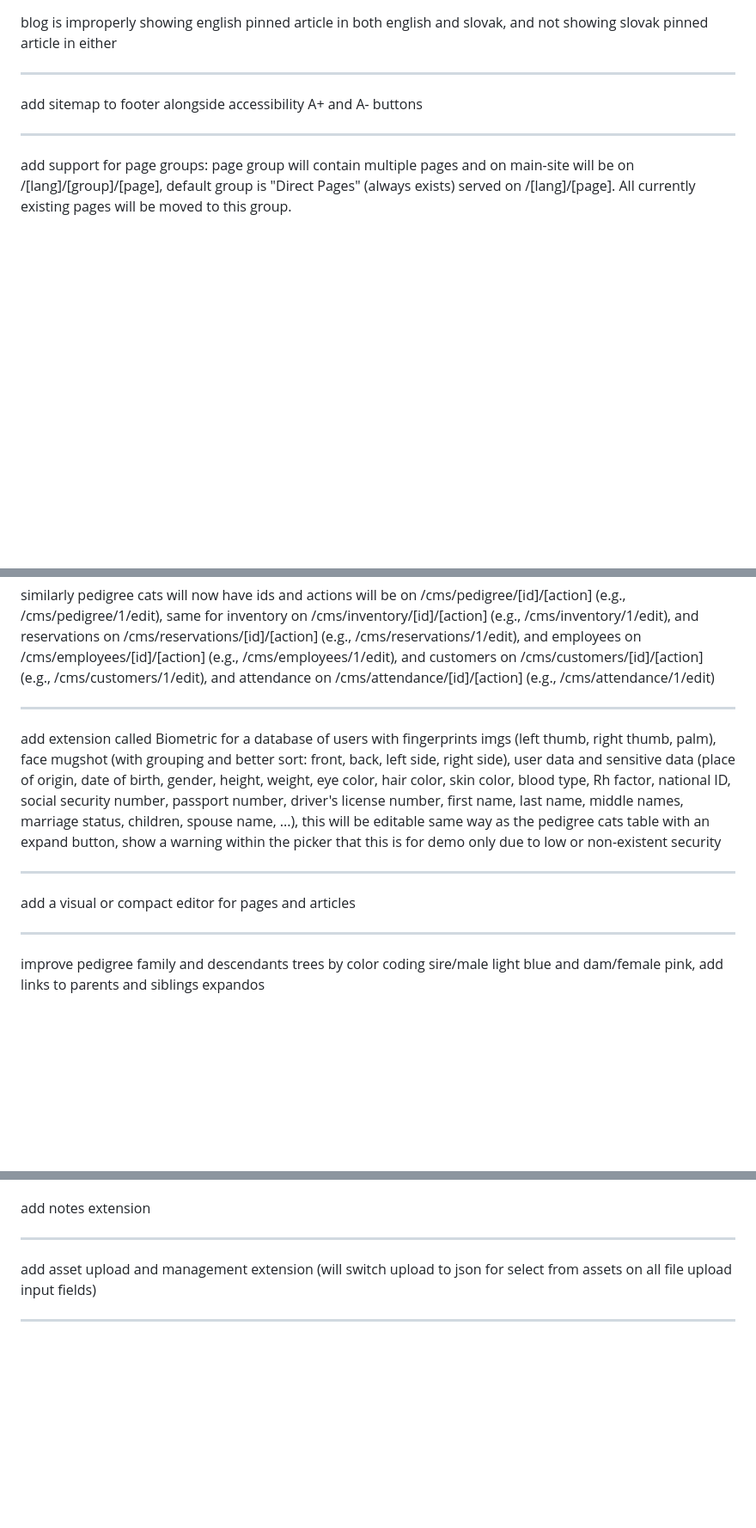
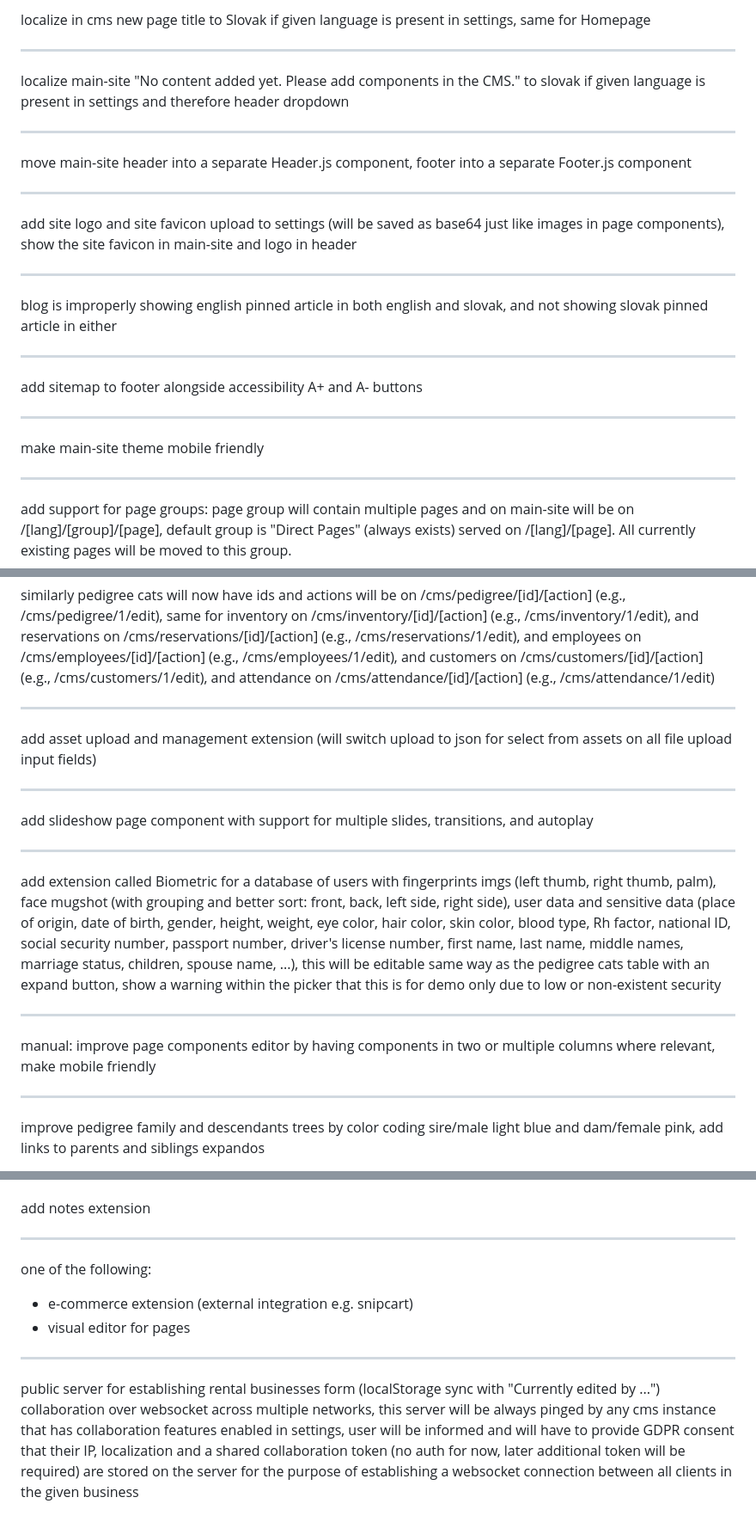
Before and after one commit to iairu/tables-cms-ssg, a Markdown page: PLANNED.md, 3 parts joined by grey strips. Shown at 86% size. GitHub-like rendering; blank space fills up the shorter version.

Commit message:
updated planned

```diff
--- a/PLANNED.md
+++ b/PLANNED.md
@@ -1,9 +1,30 @@
+
+localize in cms new page title to Slovak if given language is present in settings, same for Homepage
+
+---
+
+localize main-site "No content added yet. Please add components in the CMS." to slovak if given language is present in settings and therefore header dropdown
+
+---
+
+move main-site header into a separate Header.js component, footer into a separate Footer.js component
+
+---
+
+add site logo and site favicon upload to settings (will be saved as base64 just like images in page components),
+show the site favicon in main-site and logo in header
+
+---
 
 blog is improperly showing english pinned article in both english and slovak, and not showing slovak pinned article in either
 
 ---
 
 add sitemap to footer alongside accessibility A+ and A- buttons
+
+---
+
+make main-site theme mobile friendly
 
 ---
 
@@ -19,11 +40,19 @@ similarly pedigree cats will now have ids and actions will be on /cms/pedigree/[
 
 ---
 
+add asset upload and management extension (will switch upload to json for select from assets on all file upload input fields)
+
+---
+
+add slideshow page component with support for multiple slides, transitions, and autoplay
+
+---
+
 add extension called Biometric for a database of users with fingerprints imgs (left thumb, right thumb, palm), face mugshot (with grouping and better sort: front, back, left side, right side), user data and sensitive data (place of origin, date of birth, gender, height, weight, eye color, hair color, skin color, blood type, Rh factor, national ID, social security number, passport number, driver's license number, first name, last name, middle names, marriage status, children, spouse name, ...), this will be editable same way as the pedigree cats table with an expand button, show a warning within the picker that this is for demo only due to low or non-existent security
 
 ---
 
-add a visual or compact editor for pages and articles
+manual: improve page components editor by having components in two or multiple columns where relevant, make mobile friendly
 
 ---
 
@@ -45,6 +74,11 @@ add notes extension
 
 ---
 
-add asset upload and management extension (will switch upload to json for select from assets on all file upload input fields)
+one of the following:
+
+- e-commerce extension (external integration e.g. snipcart)
+- visual editor for pages
 
 ---
+
+public server for establishing rental businesses form (localStorage sync with "Currently edited by ...") collaboration over websocket across multiple networks, this server will be always pinged by any cms instance that has collaboration features enabled in settings, user will be informed and will have to provide GDPR consent that their IP, localization and a shared collaboration token (no auth for now, later additional token will be required) are stored on the server for the purpose of establishing a websocket connection between all clients in the given business
```
